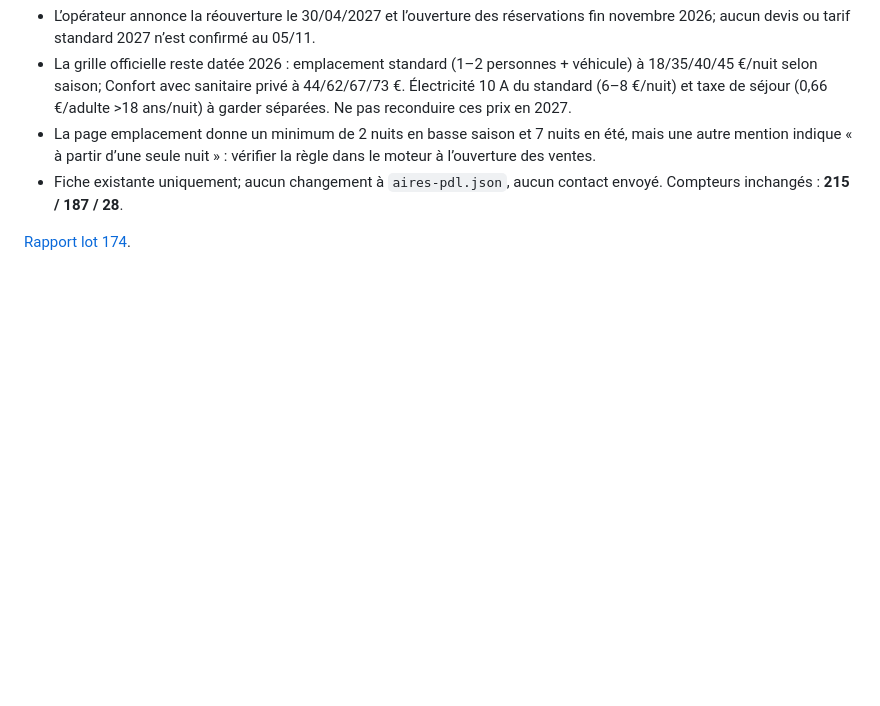
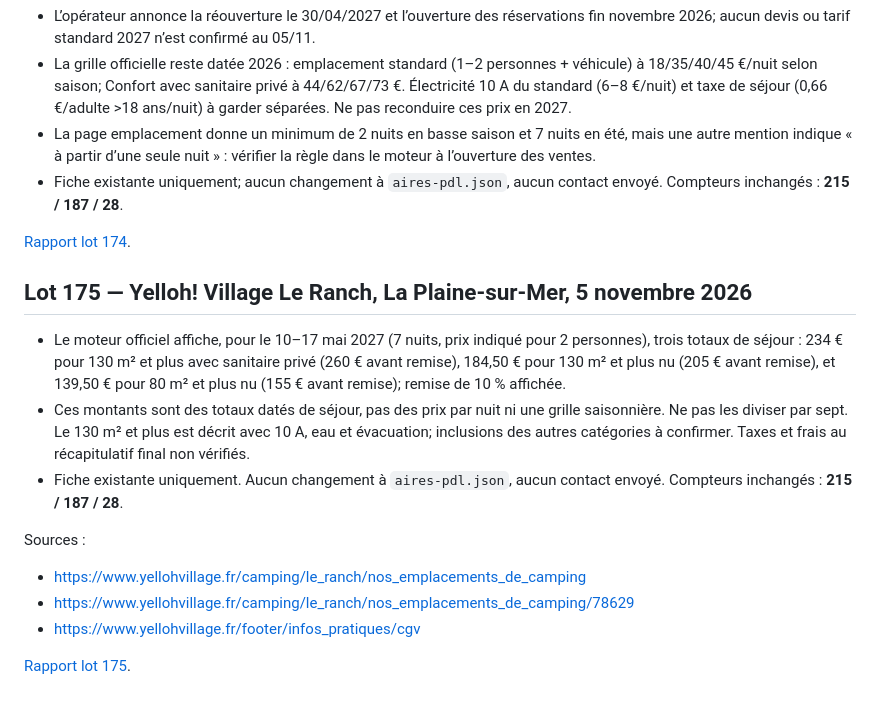
Before and after one commit to christophe93270-bit/camping-car-france, a Markdown page: PREPARATION-LOIRE-ATLANTIQUE-44-2027.md, the part around the change. Drawn GitHub-style; blank space fills up the shorter version.

Commit message:
Ajouter le lot 175 au suivi préparatoire

```diff
--- a/PREPARATION-LOIRE-ATLANTIQUE-44-2027.md
+++ b/PREPARATION-LOIRE-ATLANTIQUE-44-2027.md
@@ -1010,3 +1010,16 @@ Source :
 - Fiche existante uniquement; aucun changement à `aires-pdl.json`, aucun contact envoyé. Compteurs inchangés : **215 / 187 / 28**.
 
 [Rapport lot 174](AUDIT-44-2027-LOT174.md).
+
+## Lot 175 — Yelloh! Village Le Ranch, La Plaine-sur-Mer, 5 novembre 2026
+
+- Le moteur officiel affiche, pour le 10–17 mai 2027 (7 nuits, prix indiqué pour 2 personnes), trois totaux de séjour : 234 € pour 130 m² et plus avec sanitaire privé (260 € avant remise), 184,50 € pour 130 m² et plus nu (205 € avant remise), et 139,50 € pour 80 m² et plus nu (155 € avant remise); remise de 10 % affichée.
+- Ces montants sont des totaux datés de séjour, pas des prix par nuit ni une grille saisonnière. Ne pas les diviser par sept. Le 130 m² et plus est décrit avec 10 A, eau et évacuation; inclusions des autres catégories à confirmer. Taxes et frais au récapitulatif final non vérifiés.
+- Fiche existante uniquement. Aucun changement à `aires-pdl.json`, aucun contact envoyé. Compteurs inchangés : **215 / 187 / 28**.
+
+Sources :
+- https://www.yellohvillage.fr/camping/le_ranch/nos_emplacements_de_camping
+- https://www.yellohvillage.fr/camping/le_ranch/nos_emplacements_de_camping/78629
+- https://www.yellohvillage.fr/footer/infos_pratiques/cgv
+
+[Rapport lot 175](AUDIT-44-2027-LOT175.md).
```
